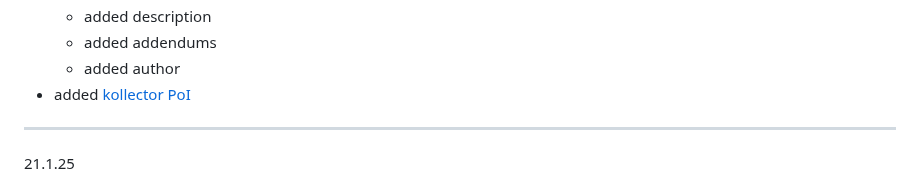
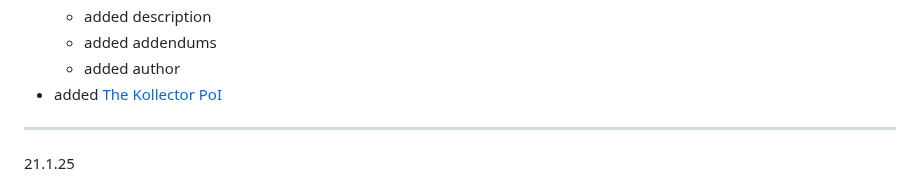
Before and after one commit to hellstorm-software/Kult-Rising, a Markdown page: wikiChangelog.md, the part around the change. GitHub-like rendering.

```diff
--- a/wikiChangelog.md
+++ b/wikiChangelog.md
@@ -31,7 +31,7 @@
     - added description
     - added addendums
     - added author
-- added [kollector PoI](https://www.worldanvil.com/w/sxlaris-sxlar-wasteland/a/the-kollector-article)
+- added [The Kollector PoI](https://www.worldanvil.com/w/sxlaris-sxlar-wasteland/a/the-kollector-article)
 
 ----------------------------------------------------------
 
```
